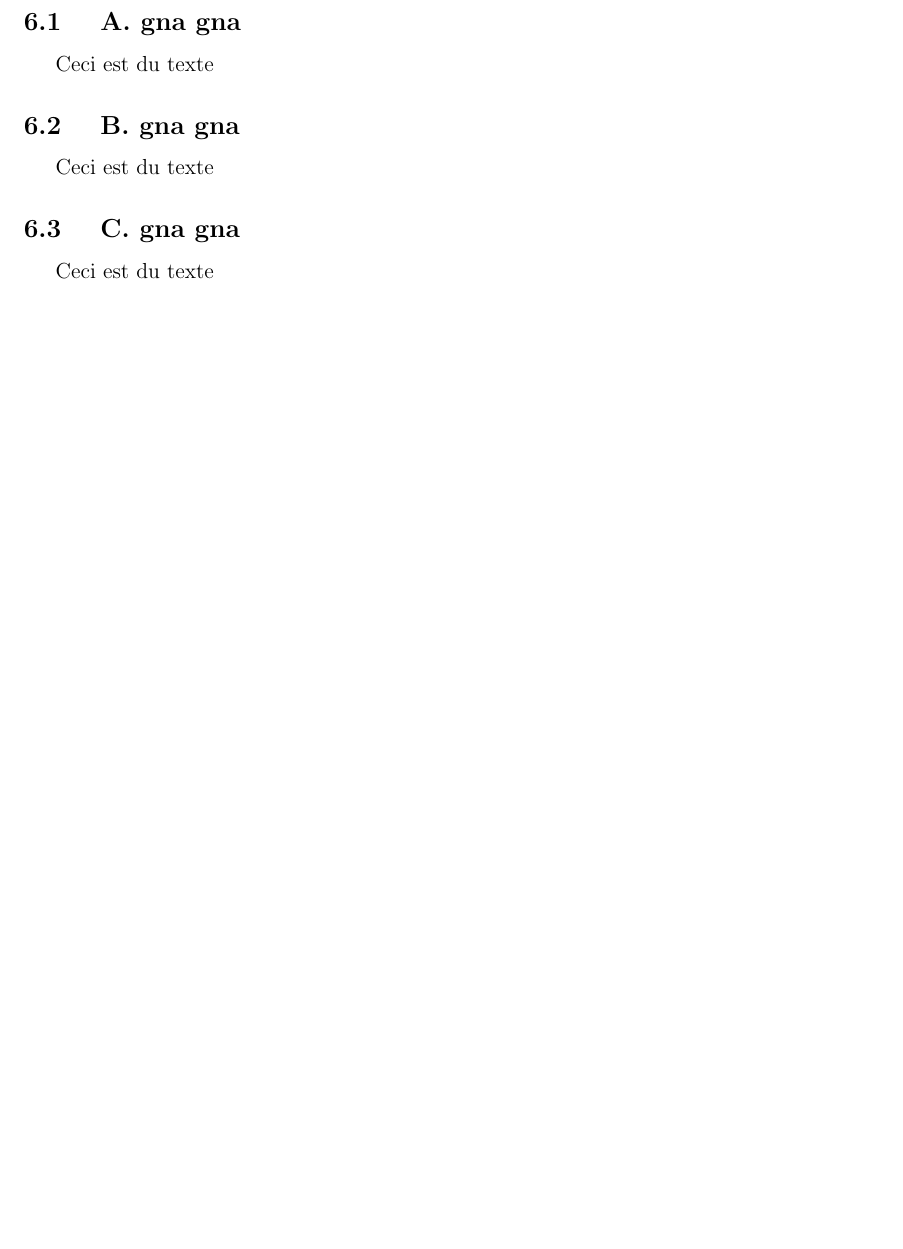
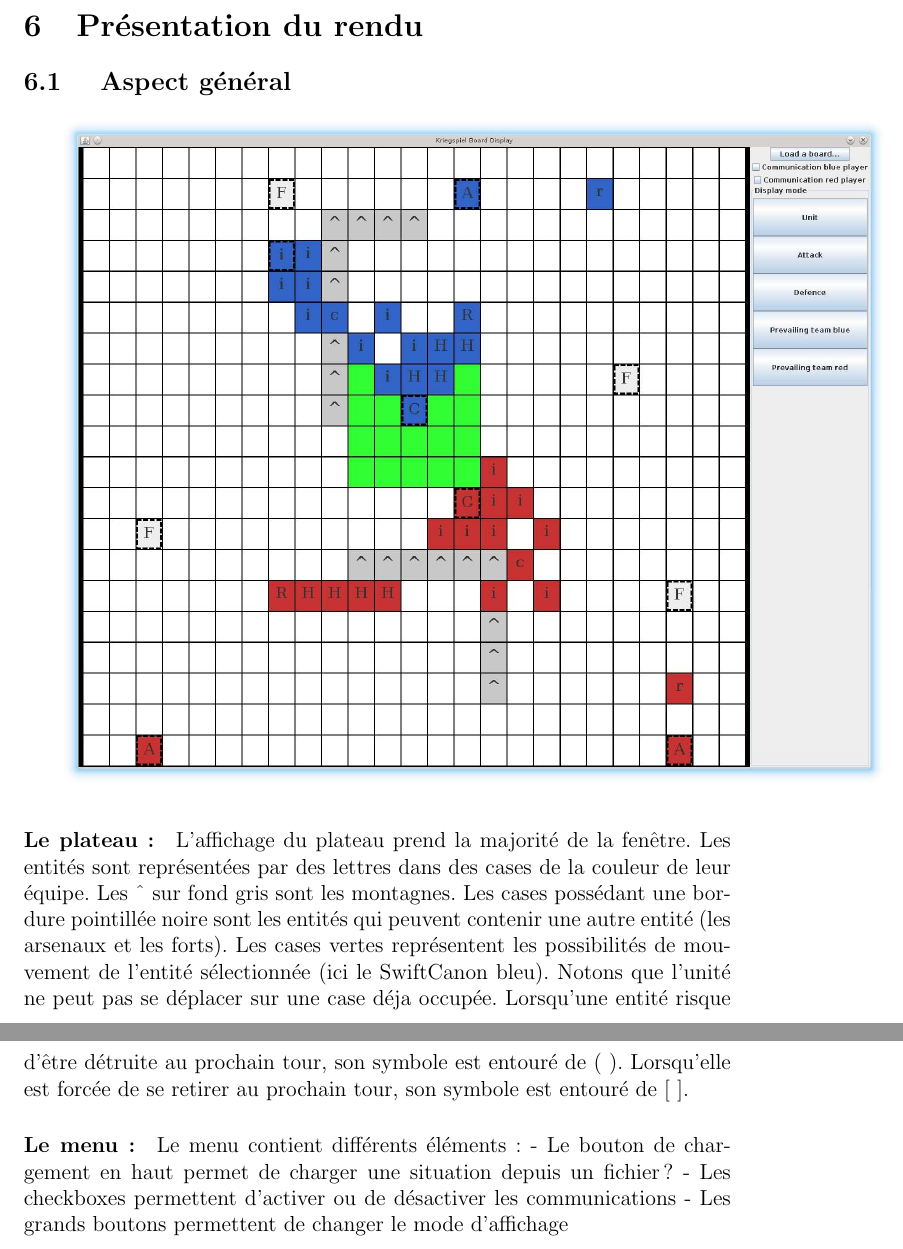
Before and after one commit to Kriegspiel-Team/Kriegspiel, a LaTeX document (doc/rapport.tex): part of page 18 of 25 before the commit and two parts of pages 18 and 19 of 30 after it, the two joined at a grey line, cut at the place of the change, the shorter picture padded with empty space. Compiled offline with pdfLaTeX; a LaTeX package or settings file that is missing is left out.

Commit message:
Added some GUI screenshots in rapport.tex

```diff
--- a/doc/rapport.tex
+++ b/doc/rapport.tex
@@ -437,14 +437,25 @@
 
 	\section{Présentation du rendu}
 
-		\subsection{ A. gna gna}
+		\subsection{ Aspect général}
 
-		Ceci est du texte
+			\includegraphics[scale=0.4]{images/screen1.eps}
+			\paragraph{Le plateau :}
+			L'affichage du plateau prend la majorité de la fenêtre.
+			Les entités sont représentées par des lettres dans des cases de la couleur de leur équipe.
+			Les \^{} sur fond gris sont les montagnes.
+			Les cases possédant une bordure pointillée noire sont les entités qui peuvent contenir une autre entité	(les arsenaux et les forts).
+			Les cases vertes représentent les possibilités de mouvement	de l'entité sélectionnée (ici le SwiftCanon bleu).
+			Notons que l'unité ne peut pas se déplacer sur une case déja occupée.
+			Lorsqu'une entité risque d'être détruite au prochain tour, son symbole est entouré de ( ).
+			Lorsqu'elle est forcée de se retirer au prochain tour, son symbole est entouré de [ ].
 
-		\subsection{ B. gna gna}
+			\paragraph{Le menu :}
 
-		Ceci est du texte
+			Le menu contient différents éléments :
+			- Le bouton de chargement en haut permet de charger une situation depuis un fichier?
+			- Les checkboxes permettent d'activer ou de désactiver les communications
+			- Les grands boutons permettent de changer le mode d'affichage
 
-		\subsection{ C. gna gna}
+		\subsection{ Les modes d'affichage}
 
-		Ceci est du texte
```
Also changed, not shown: doc/images/screen1.eps (added), doc/images/screen1.png (added), doc/images/screen2.eps (added), doc/images/screen2.png (added), doc/images/screen3.eps (added), doc/images/screen3.png (added), doc/images/screen4.eps (added), doc/images/screen4.png (added), doc/rapport.tex (29 more changed lines).
